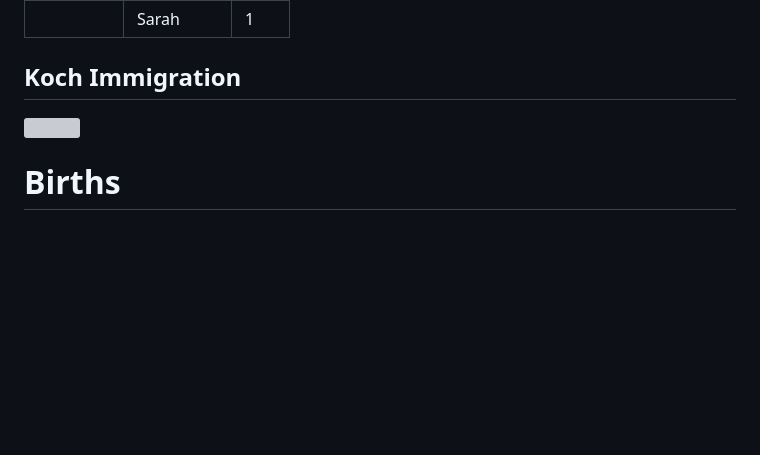
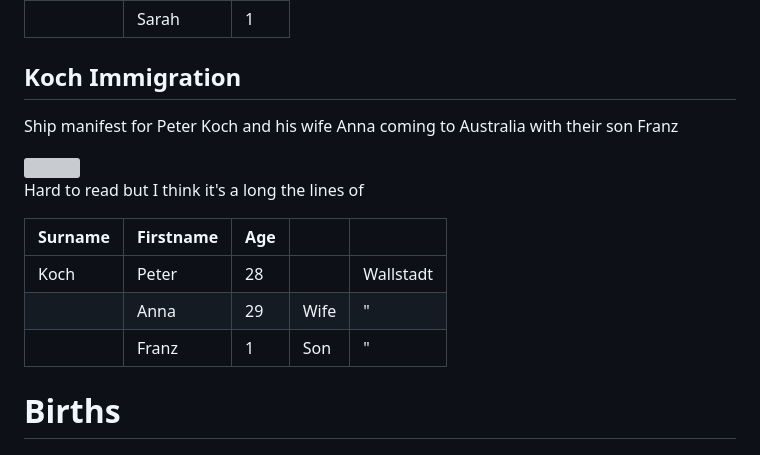
Before and after one commit to alexlaverty/laverty-mcgree-family-history, a Markdown page: index.md, the part around the change. Drawn GitHub-style; blank space fills up the shorter version; grey boxes are pictures that could not be loaded.

Commit message:
Adds peter koch ship manifest table

```diff
--- a/index.md
+++ b/index.md
@@ -622,7 +622,18 @@ Michael Laverty and Sarah Jane Laverty (McCormick) came to Australia in 1865 on
 
 ## Koch Immigration
 
+Ship manifest for Peter Koch and his wife Anna coming to Australia with their son Franz
+
 <img src="photos/peter-anna-francis-triton-manifest.png">
+
+Hard to read but I think it's a long the lines of
+
+|Surname|Firstname|Age|||
+|---|---|---|---|---|
+|Koch|Peter|28||Wallstadt|
+|   |Anna|29|Wife|"|
+|   |Franz|1|Son|"|
+
 
 # Births
 
```
Also changed, not shown: photos/john-ambrose-mcgree-ww1-death-notice.jpg (added), photos/john-ambrose-mcgree-ww1-enlistment.jpg (added).
